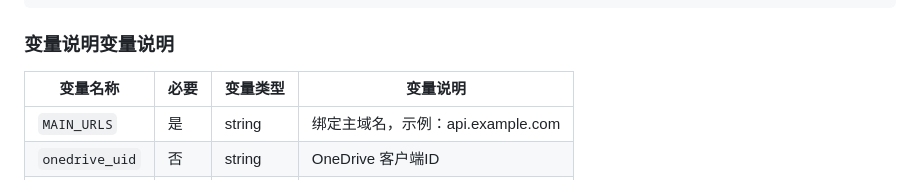
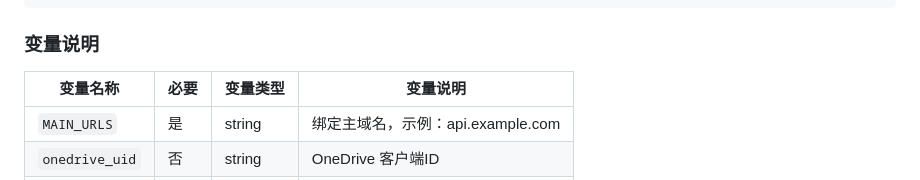
Before and after one commit to zhiqinnya/OpenList-APIPages, a Markdown page: README.md, the part around the change. GitHub-like rendering.

```diff
--- a/README.md
+++ b/README.md
@@ -66,7 +66,7 @@ cp wrangler.jsonc.example wrangler.jsonc
 
 
 
-### 变量说明变量说明
+### 变量说明
 
 | 变量名称       | 必要 | 变量类型 | 变量说明                          |
 | -------------- | ---- | -------- | --------------------------------- |
```
